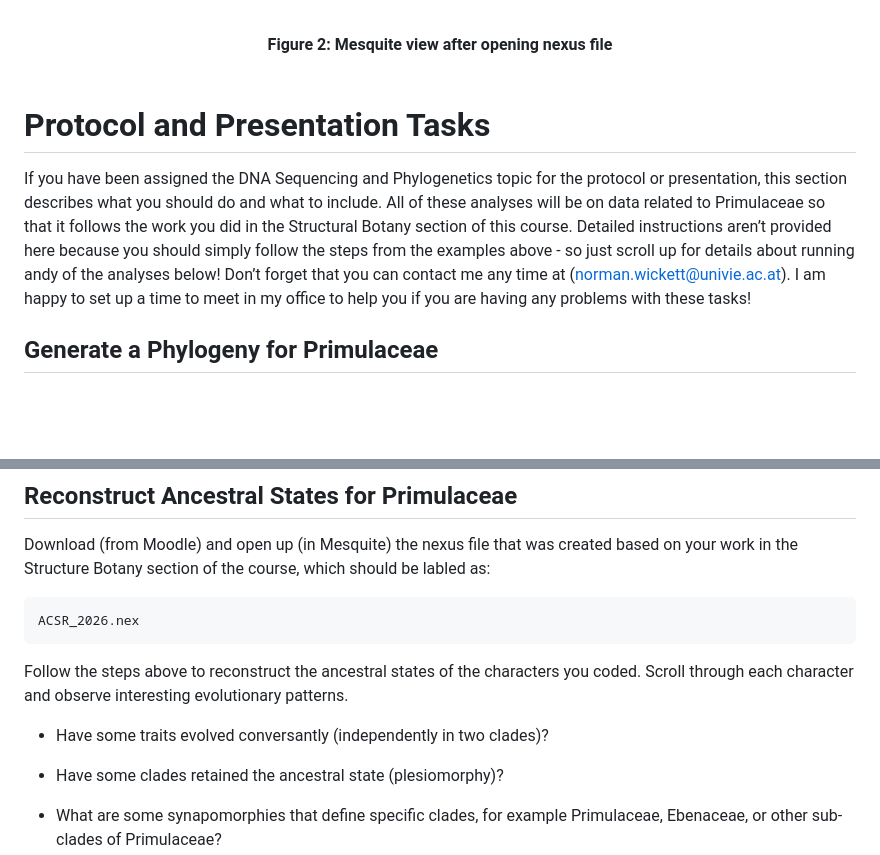
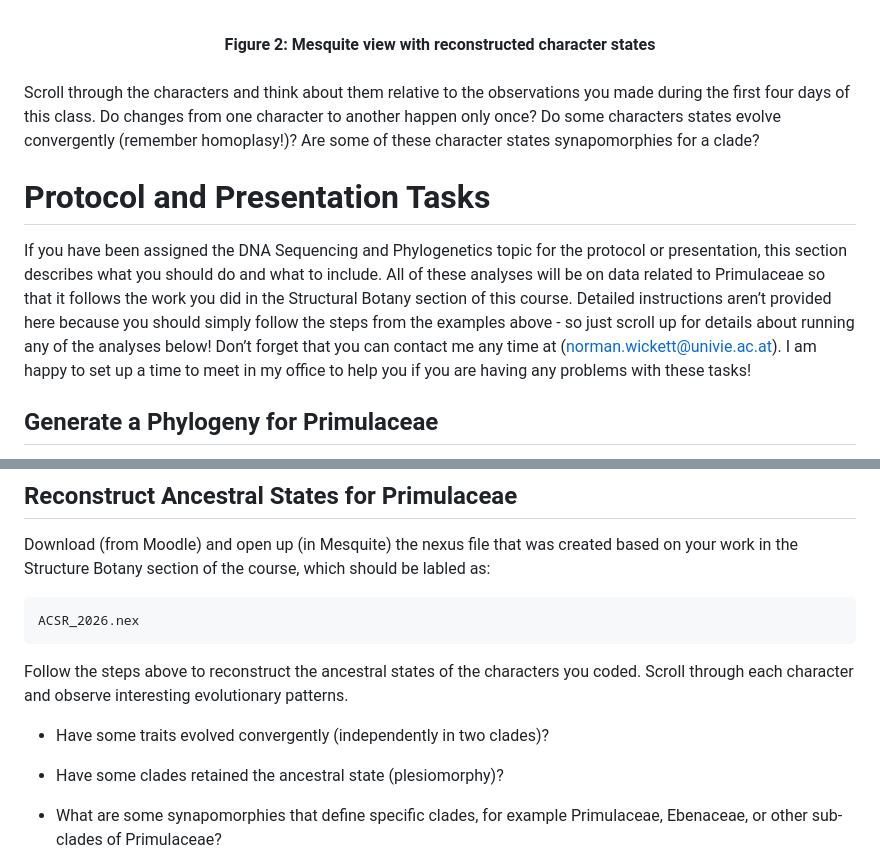
Before and after one commit to wickettlab/courses, a Markdown page: basic_methods/phylogenetics_exercises.md, 2 parts joined by grey strips. GitHub-like rendering; blank space fills up the shorter version.

```diff
--- a/basic_methods/phylogenetics_exercises.md
+++ b/basic_methods/phylogenetics_exercises.md
@@ -633,9 +633,11 @@ Ancestral States highlighted; click OK. You should now see that the nodes and ti
 
 <br/>
 
-<center><strong>Figure 2: Mesquite view after opening nexus file</strong></center>
+<center><strong>Figure 2: Mesquite view with reconstructed character states</strong></center>
 
 <br/>
+
+Scroll through the characters and think about them relative to the observations you made during the first four days of this class. Do changes from one character to another happen only once? Do some characters states evolve convergently (remember homoplasy!)? Are some of these character states synapomorphies for a clade?
 
 # Protocol and Presentation Tasks
 
@@ -645,7 +647,7 @@ and what to include. All of these analyses will be on data related to
 Primulaceae so that it follows the work you did in the Structural Botany
 section of this course. Detailed instructions aren’t provided here
 because you should simply follow the steps from the examples above - so
-just scroll up for details about running andy of the analyses below!
+just scroll up for details about running any of the analyses below!
 Don’t forget that you can contact me any time at
 (<a href="mailto:norman.wickett@univie.ac.at">norman.wickett@univie.ac.at</a>).
 I am happy to set up a time to meet in my office to help you if you are
@@ -714,7 +716,7 @@ Follow the steps above to reconstruct the ancestral states of the
 characters you coded. Scroll through each character and observe
 interesting evolutionary patterns.
 
--   Have some traits evolved conversantly (independently in two clades)?
+-   Have some traits evolved convergently (independently in two clades)?
 
 -   Have some clades retained the ancestral state (plesiomorphy)?
 
```
Also changed, not shown: other parts of basic_methods/phylogenetics_exercises.md (+3 -3 lines).
